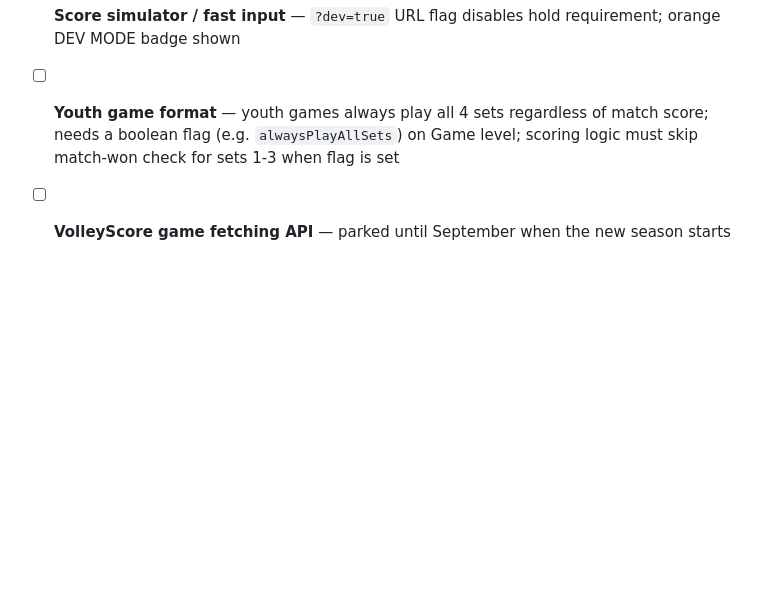
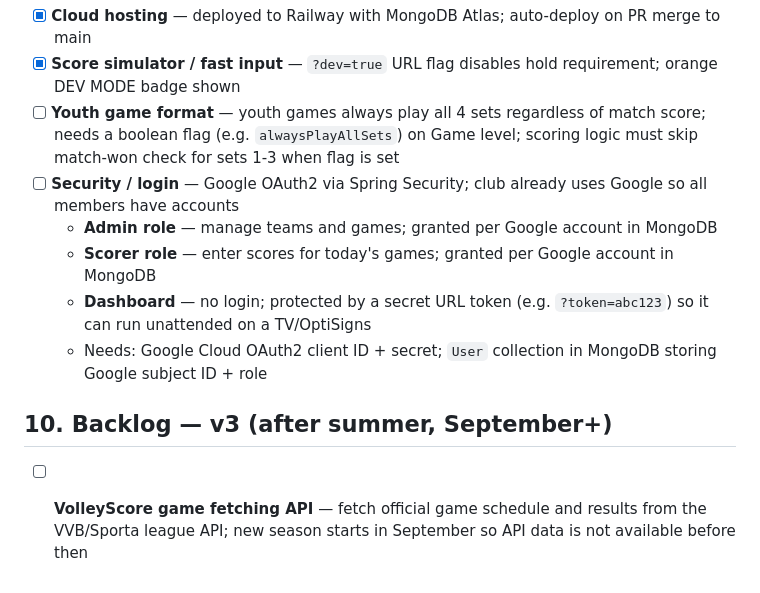
Before and after one commit to fsarens/volley-live-scores, a Markdown page: docs/requirements-v1.md, the part around the change. Drawn GitHub-style; blank space fills up the shorter version.

Commit message:
Add security backlog and split v2/v3 by timeline
Google OAuth2 planned for admin + scorer roles; dashboard protected by
secret URL token. VolleyScore API moved to v3 (September+, new season).

Co-Authored-By: Claude Sonnet 4.6 <noreply@anthropic.com>

```diff
--- a/docs/requirements-v1.md
+++ b/docs/requirements-v1.md
@@ -211,4 +211,12 @@ All MVP features shipped:
 - [x] **Cloud hosting** — deployed to Railway with MongoDB Atlas; auto-deploy on PR merge to main
 - [x] **Score simulator / fast input** — `?dev=true` URL flag disables hold requirement; orange DEV MODE badge shown
 - [ ] **Youth game format** — youth games always play all 4 sets regardless of match score; needs a boolean flag (e.g. `alwaysPlayAllSets`) on Game level; scoring logic must skip match-won check for sets 1-3 when flag is set
-- [ ] **VolleyScore game fetching API** — parked until September when the new season starts
+- [ ] **Security / login** — Google OAuth2 via Spring Security; club already uses Google so all members have accounts
+  - **Admin role** — manage teams and games; granted per Google account in MongoDB
+  - **Scorer role** — enter scores for today's games; granted per Google account in MongoDB
+  - **Dashboard** — no login; protected by a secret URL token (e.g. `?token=abc123`) so it can run unattended on a TV/OptiSigns
+  - Needs: Google Cloud OAuth2 client ID + secret; `User` collection in MongoDB storing Google subject ID + role
+
+## 10. Backlog — v3 (after summer, September+)
+
+- [ ] **VolleyScore game fetching API** — fetch official game schedule and results from the VVB/Sporta league API; new season starts in September so API data is not available before then
```
